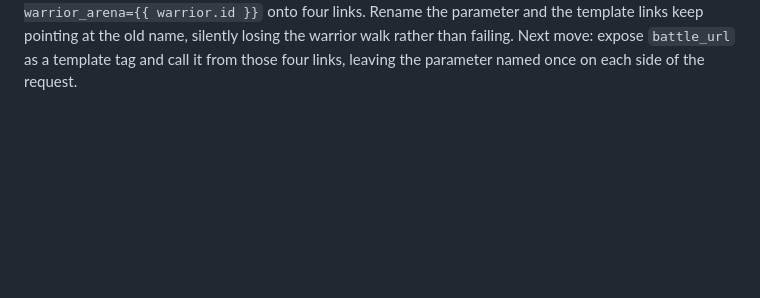
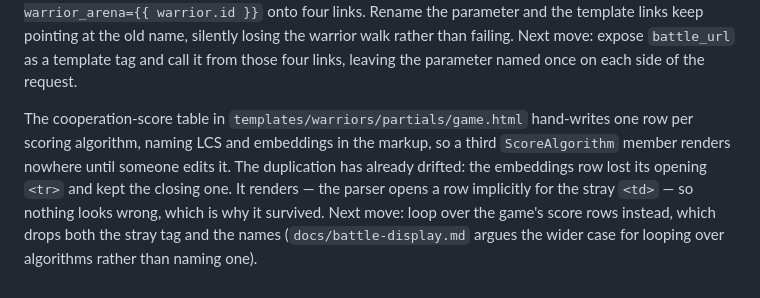
Before and after one commit to SupraSummus/prompt-wars, a Markdown page: TODO.md, the part around the change. Drawn GitHub-style; blank space fills up the shorter version.

```diff
--- a/TODO.md
+++ b/TODO.md
@@ -294,3 +294,16 @@ silently losing the warrior walk rather than failing.
 Next move: expose `battle_url` as a template tag
 and call it from those four links,
 leaving the parameter named once on each side of the request.
+
+The cooperation-score table in `templates/warriors/partials/game.html`
+hand-writes one row per scoring algorithm,
+naming LCS and embeddings in the markup,
+so a third `ScoreAlgorithm` member renders nowhere until someone edits it.
+The duplication has already drifted:
+the embeddings row lost its opening `<tr>` and kept the closing one.
+It renders — the parser opens a row implicitly for the stray `<td>` —
+so nothing looks wrong, which is why it survived.
+Next move: loop over the game's score rows instead,
+which drops both the stray tag and the names
+(`docs/battle-display.md` argues the wider case
+for looping over algorithms rather than naming one).
```
Also changed, not shown: docs/battle-display.md (added, +182 -0 lines), docs/game-migration.md (+7 -5 lines).
